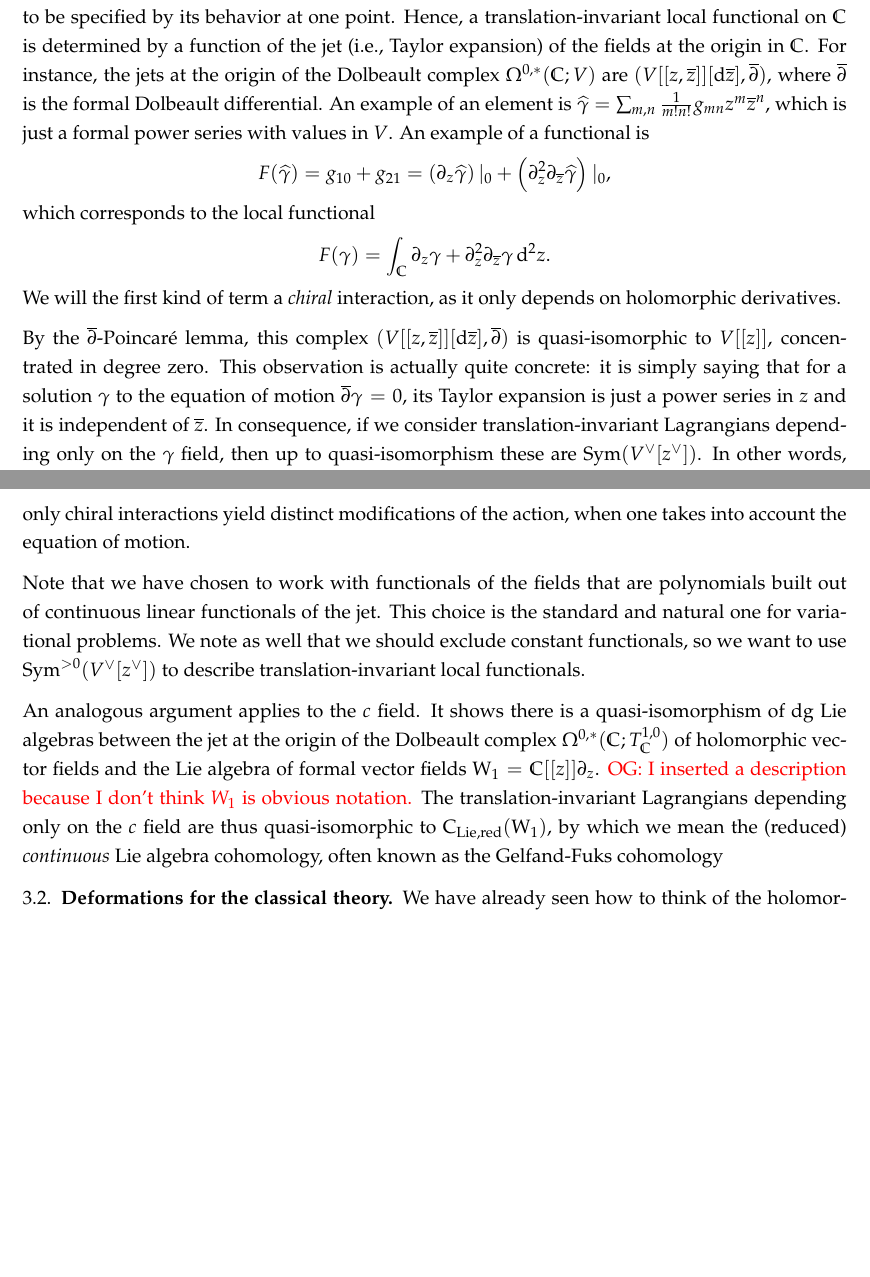
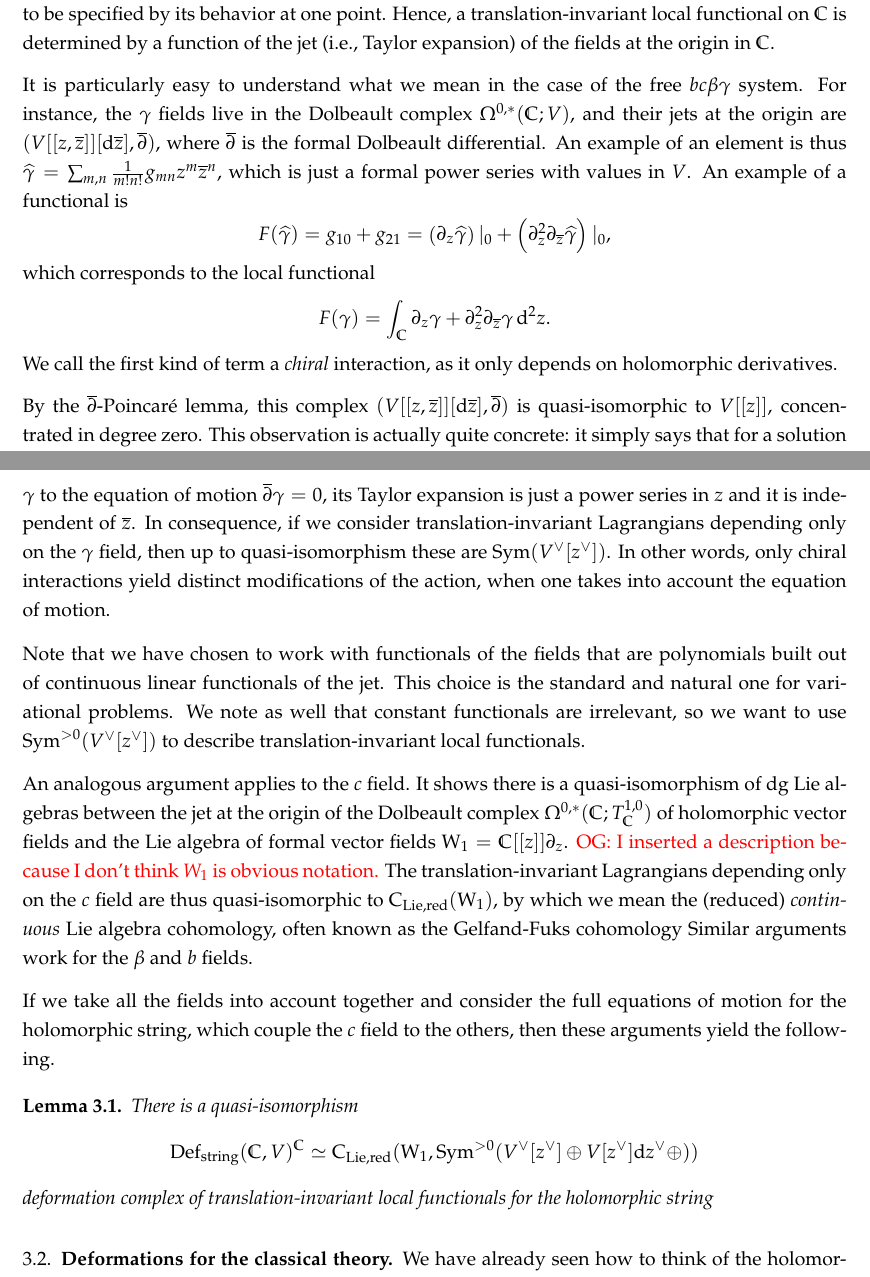
Before and after one commit to brianrwilliams/bostring, a LaTeX paper (old stuff/2017 July 18 - frame.tex, which reads macros.sty, moduli.tex): two parts of pages 10 and 11 of 31 before the commit and two parts of pages 10 and 11 of 32 after it, joined at a grey line, cut so that both start at the same text, the shorter picture padded with empty space. Compiled offline with pdfLaTeX.

Commit message:
adding more preliminaries

```diff
--- a/macros.sty
+++ b/macros.sty
@@ -65,6 +65,7 @@
 \def\hO{\Hat{\cO}}
 \def\bdesc{{\bf desc}}
 \def\Vect{{\rm W}_n}
+\def\wone{{\rm W}_1}
 \def\hOmega{\Hat{\Omega}}
 
 \def\<{\langle}
--- a/moduli.tex
+++ b/moduli.tex
@@ -49,11 +49,13 @@ Unpacking what this means will lead swiftly to Gelfand-Fuks cohomology.
 As a local functional is given by integration of a Lagrangian density,
 translation invariance requires the density to be the Lebesgue measure $\d^2 z$, up to rescaling,
 and requires the Lagrangian to be specified by its behavior at one point.
-Hence, a translation-invariant local functional on $\CC$ is determined by a function of the jet (i.e., Taylor expansion) of the fields at the origin in $\CC$.
-For instance, the jets at the origin of the Dolbeault complex $\Omega^{0,*}(\CC ; V)$ are
-$(V [[z,\zbar]] [\d \zbar] , \dbar)$,
+Hence, a translation-invariant local functional on $\CC$ is determined by a function of the jet (i.e., Taylor expansion) of the fields at the origin in~$\CC$.
+
+It is particularly easy to understand what we mean in the case of the free $bc\beta\gamma$ system.
+For instance, the $\gamma$ fields live in the Dolbeault complex $\Omega^{0,*}(\CC ; V)$,
+and their jets at the origin are $(V [[z,\zbar]] [\d \zbar] , \dbar)$,
 where $\dbar$ is the formal Dolbeault differential.
-An example of an element is $\widehat{\gamma} = \sum_{m,n} \frac{1}{m!n!}g_{mn} z^m \zbar^n$,
+An example of an element is thus $\widehat{\gamma} = \sum_{m,n} \frac{1}{m!n!}g_{mn} z^m \zbar^n$,
 which is just a formal power series with values in $V$.
 An example of a functional is
 \[
@@ -63,12 +65,12 @@ which corresponds to the local functional
 \[
 F(\gamma) = \int_\CC \partial_z \gamma + \partial_z^2 \partial_{\zbar} {\gamma}\,\d^2 z.
 \]
-We will the first kind of term a {\em chiral} interaction, as it only depends on holomorphic derivatives.
+We call the first kind of term a {\em chiral} interaction, as it only depends on holomorphic derivatives.
 
 By the $\dbar$-Poincar\'{e} lemma,
 this complex $(V [[z,\zbar]] [\d \zbar] , \dbar)$ is quasi-isomorphic to $V[[z]]$, concentrated in degree zero.
 This observation is actually quite concrete:
-it is simply saying that for a solution $\gamma$ to the equation of motion $\dbar \gamma = 0$,
+it simply says that for a solution $\gamma$ to the equation of motion $\dbar \gamma = 0$,
 its Taylor expansion is just a power series in $z$ and it is independent of $\zbar$.
 In consequence, if we consider translation-invariant Lagrangians depending only on the $\gamma$ field, then up to quasi-isomorphism these are $\Sym(V^\vee[z^\vee])$.
 In other words, only chiral interactions yield distinct modifications of the action,
@@ -77,18 +79,32 @@ when one takes into account the equation of motion.
 Note that we have chosen to work with functionals of the fields
 that are polynomials built out of continuous linear functionals of the jet.
 This choice is the standard and natural one for variational problems.
-We note as well that we should exclude constant functionals,
+We note as well that constant functionals are irrelevant,
 so we want to use $\Sym^{>0}(V^\vee[z^\vee])$ to describe translation-invariant local functionals.
 
 An analogous argument applies to the $c$ field.
 It shows there is a quasi-isomorphism of dg Lie algebras
 between the jet at the origin of the Dolbeault complex $\Omega^{0,*}(\CC ; T^{1,0}_\CC)$ of holomorphic vector fields
-and the Lie algebra of formal vector fields ${\rm W}_1 = \CC[[z]]\partial_z$.
+and the Lie algebra of formal vector fields $\wone = \CC[[z]]\partial_z$.
 \owen{I inserted a description because I don't think $W_1$ is obvious notation.}
 The translation-invariant Lagrangians depending only on the $c$ field
-are thus quasi-isomorphic to $\cred({\rm W}_1)$,
+are thus quasi-isomorphic to $\cred(\wone)$,
 by which we mean the (reduced) {\em continuous} Lie algebra cohomology,
 often known as the Gelfand-Fuks cohomology
+Similar arguments work for the $\beta$ and $b$ fields.
+
+If we take all the fields into account together and consider the full equations of motion
+for the holomorphic string,
+which couple the $c$ field to the others,
+then these arguments yield the following.
+
+\begin{lem}
+There is a quasi-isomorphism
+\[
+\Def_{\rm string}(\CC,V)^\CC \simeq \cred(\wone, \Sym^{>0}(V^\vee[z^\vee] \oplus V[z^\vee] \d z^\vee \oplus ))
+\]
+deformation complex of translation-invariant local functionals for the holomorphic string
+\end{lem}
 
 
 \subsection{Deformations for the classical theory}
```
Also changed, not shown: moduli.tex (30 more changed lines).
